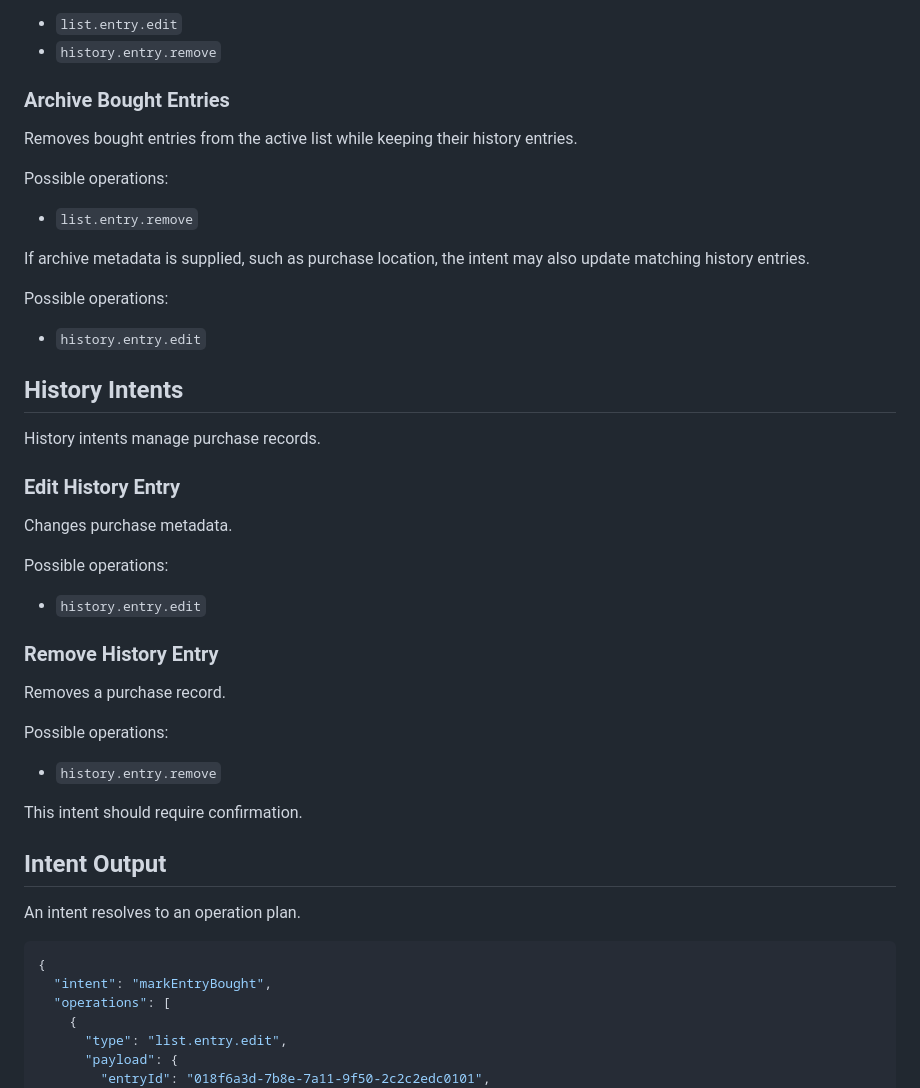
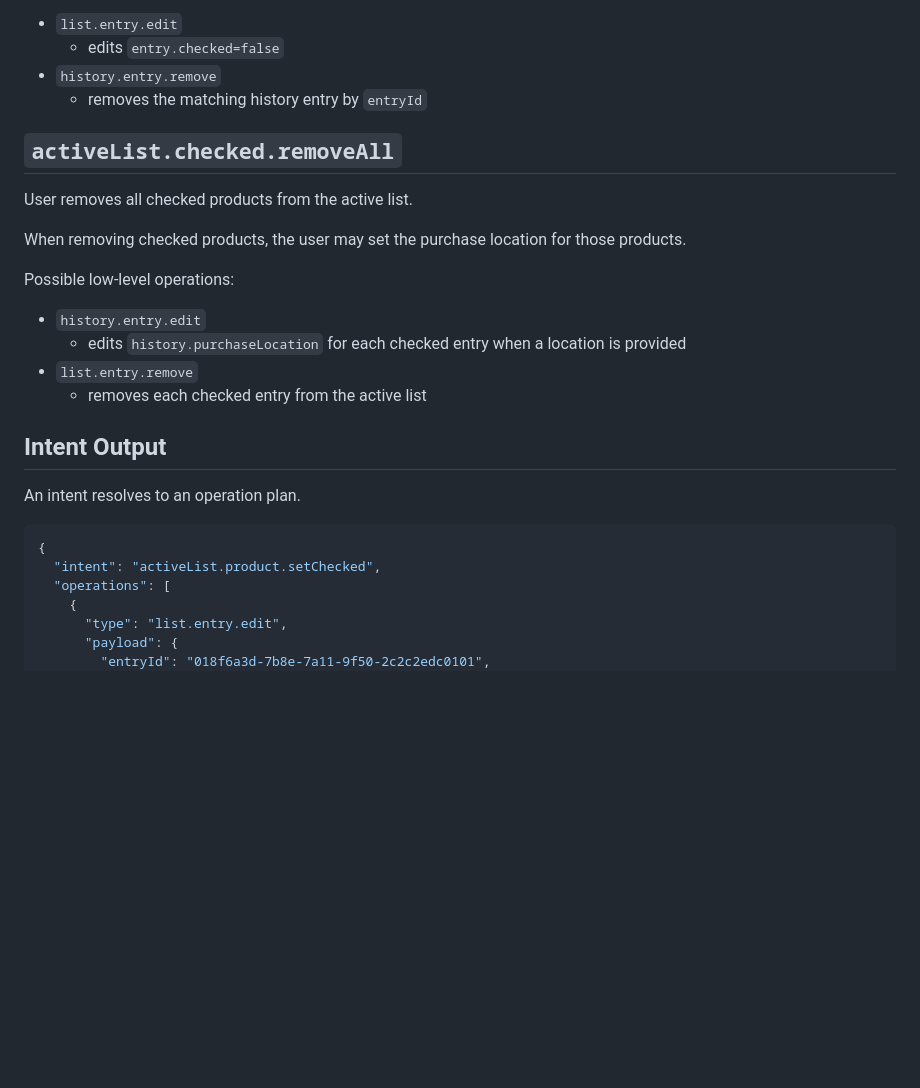
Before and after one commit to Josephblt/cartflix, a Markdown page: docs/app-intents.md, the part around one of its changes. Rendered like a GitHub page; blank space fills up the shorter version.

````diff
--- a/docs/app-intents.md
+++ b/docs/app-intents.md
@@ -180,43 +103,23 @@ Possible operations:
 
 - `list.entry.edit`
+  - edits `entry.checked=false`
 - `history.entry.remove`
+  - removes the matching history entry by `entryId`
 
-### Archive Bought Entries
+## `activeList.checked.removeAll`
 
-Removes bought entries from the active list while keeping their history entries.
+User removes all checked products from the active list.
 
-Possible operations:
+When removing checked products, the user may set the purchase location for those
+products.
 
-- `list.entry.remove`
-
-If archive metadata is supplied, such as purchase location, the intent may also
-update matching history entries.
-
-Possible operations:
+Possible low-level operations:
 
 - `history.entry.edit`
-
-## History Intents
-
-History intents manage purchase records.
-
-### Edit History Entry
-
-Changes purchase metadata.
-
-Possible operations:
-
-- `history.entry.edit`
-
-### Remove History Entry
-
-Removes a purchase record.
-
-Possible operations:
-
-- `history.entry.remove`
-
-This intent should require confirmation.
+  - edits `history.purchaseLocation` for each checked entry when a location is
+    provided
+- `list.entry.remove`
+  - removes each checked entry from the active list
 
 ## Intent Output
 
@@ -224,7 +127,7 @@ An intent resolves to an operation plan.
 
 ```json
 {
-  "intent": "markEntryBought",
+  "intent": "activeList.product.setChecked",
   "operations": [
     {
       "type": "list.entry.edit",
````
Also changed, not shown: other parts of docs/app-intents.md (+51 -128 lines).
